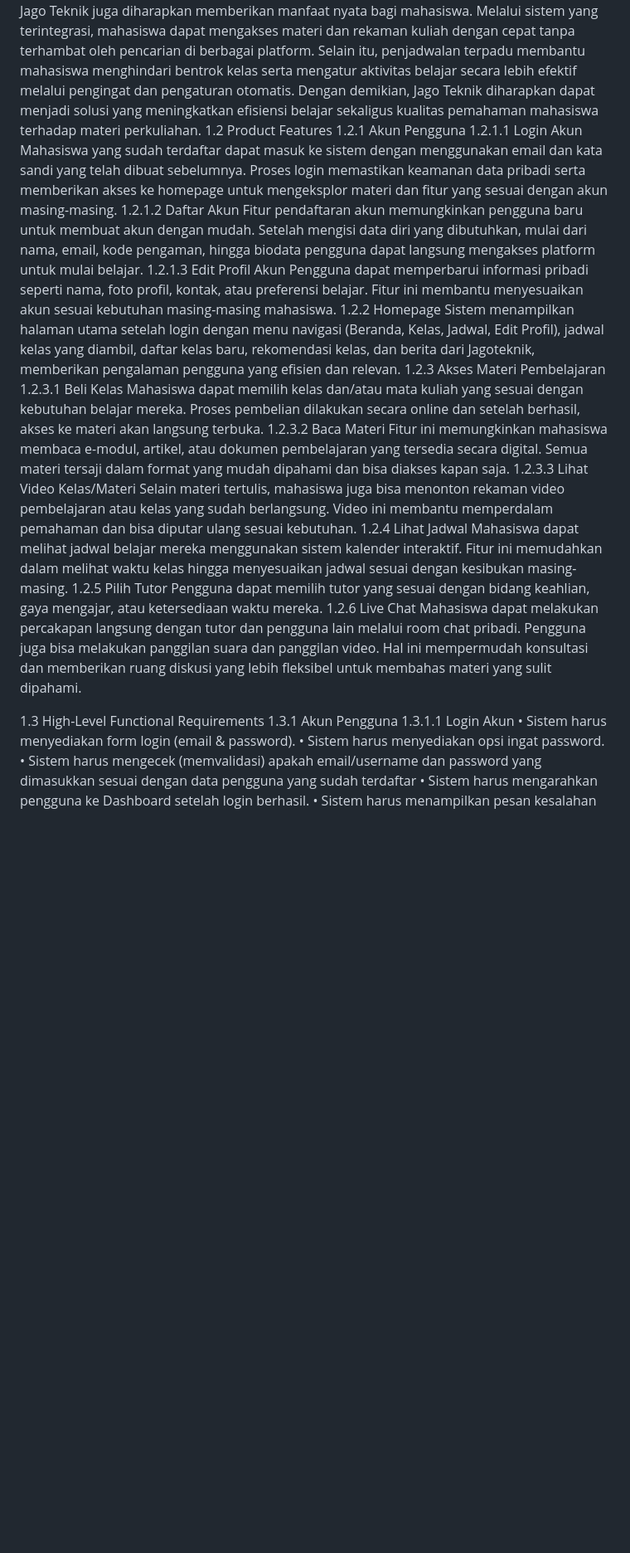
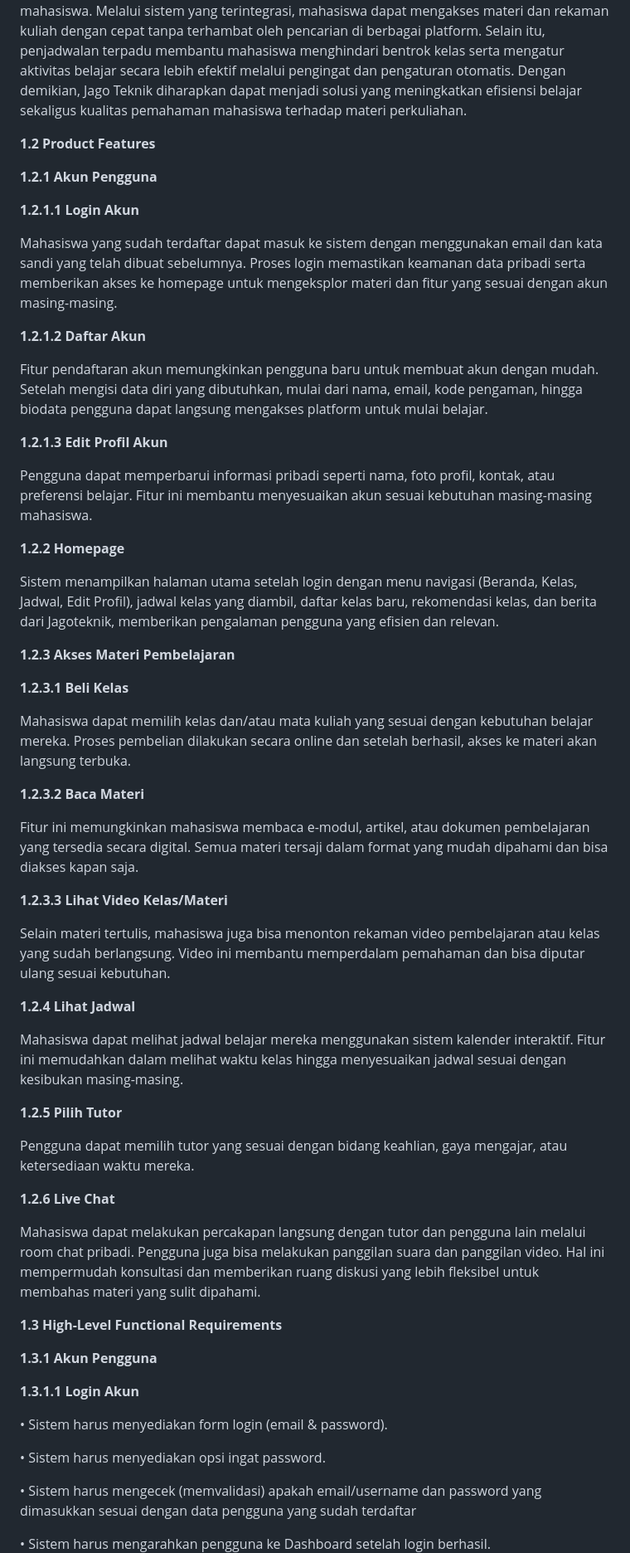
Before and after one commit to Qifos/jagoTeknik, a Markdown page: README.md, the part around one of its changes. Shown at 83% size. Rendered like a GitHub page; blank space fills up the shorter version.

Commit message:
Revise README for improved structure and clarity

```diff
--- a/README.md
+++ b/README.md
@@ -7,35 +9,67 @@
 Mahasiswa teknik sering menghadapi tantangan dalam proses pembelajaran yang kompleks, mulai dari padatnya materi kuliah, jadwal yang berlapis, hingga keterbatasan akses terhadap tutor. Penggunaan akses Jago Teknik sebelumnya masih menimbulkan berbagai kendala, seperti materi dan rekaman kuliah yang tersebar di berbagai platform sehingga sulit diakses secara cepat, jadwal belajar yang tidak terstruktur sehingga sering terjadi benturan kelas maupun keterlambatan hadir, minimnya komunikasi langsung dengan tutor yang membuat mahasiswa enggan bertanya atau berkonsultasi, serta platform pembelajaran yang terpisah sehingga memaksa mahasiswa berpindah aplikasi untuk mengakses materi, jadwal, maupun konsultasi. Kondisi ini menyebabkan mahasiswa kurang efisien dalam mengatur waktu, kesulitan menjaga konsistensi belajar, dan berpotensi menurunkan pemahaman terhadap materi.
 Untuk menjawab tantangan tersebut, dikembangkanlah Jago Teknik, sebuah platform terpadu yang dirancang khusus untuk mendukung mahasiswa teknik dalam menghadapi beban kuliah yang padat. Aplikasi ini bertujuan untuk mengonsolidasikan materi perkuliahan dalam satu sistem yang terorganisir, menyediakan penjadwalan cerdas agar mahasiswa dapat mengatur waktu belajar serta menghadiri kelas secara lebih terstruktur, dan memfasilitasi layanan konsultasi dengan tutor secara mudah serta fleksibel. Dengan adanya fitur-fitur ini, Jago Teknik diharapkan dapat memberikan pengalaman belajar yang lebih terarah, praktis, dan kolaboratif.
 Pengembangan Jago Teknik juga diharapkan memberikan manfaat nyata bagi mahasiswa. Melalui sistem yang terintegrasi, mahasiswa dapat mengakses materi dan rekaman kuliah dengan cepat tanpa terhambat oleh pencarian di berbagai platform. Selain itu, penjadwalan terpadu membantu mahasiswa menghindari bentrok kelas serta mengatur aktivitas belajar secara lebih efektif melalui pengingat dan pengaturan otomatis. Dengan demikian, Jago Teknik diharapkan dapat menjadi solusi yang meningkatkan efisiensi belajar sekaligus kualitas pemahaman mahasiswa terhadap materi perkuliahan.
-1.2	Product Features
-1.2.1	Akun Pengguna
-1.2.1.1	Login Akun
+
+**1.2	Product Features**
+
+**1.2.1	Akun Pengguna**
+
+**1.2.1.1	Login Akun**
+
 Mahasiswa yang sudah terdaftar dapat masuk ke sistem dengan menggunakan email dan kata sandi yang telah dibuat sebelumnya. Proses login memastikan keamanan data pribadi serta memberikan akses ke homepage untuk mengeksplor materi dan fitur yang sesuai dengan akun masing-masing.
-1.2.1.2	Daftar Akun
+
+**1.2.1.2	Daftar Akun**
+
 Fitur pendaftaran akun memungkinkan pengguna baru untuk membuat akun dengan mudah. Setelah mengisi data diri yang dibutuhkan, mulai dari nama, email, kode pengaman, hingga biodata pengguna dapat langsung mengakses platform untuk mulai belajar.
-1.2.1.3	Edit Profil Akun
+
+**1.2.1.3	Edit Profil Akun**
+
 Pengguna dapat memperbarui informasi pribadi seperti nama, foto profil, kontak, atau preferensi belajar. Fitur ini membantu menyesuaikan akun sesuai kebutuhan masing-masing mahasiswa.
-1.2.2	Homepage
+
+**1.2.2	Homepage**
+
 Sistem menampilkan halaman utama setelah login dengan menu navigasi (Beranda, Kelas, Jadwal, Edit Profil), jadwal kelas yang diambil, daftar kelas baru, rekomendasi kelas, dan berita dari Jagoteknik, memberikan pengalaman pengguna yang efisien dan relevan.
-1.2.3	Akses Materi Pembelajaran
-1.2.3.1	Beli Kelas
+
+**1.2.3	Akses Materi Pembelajaran**
+
+**1.2.3.1	Beli Kelas**
+
 Mahasiswa dapat memilih kelas dan/atau mata kuliah yang sesuai dengan kebutuhan belajar mereka. Proses pembelian dilakukan secara online dan setelah berhasil, akses ke materi akan langsung terbuka.
-1.2.3.2	Baca Materi
+
+**1.2.3.2	Baca Materi**
+
 Fitur ini memungkinkan mahasiswa membaca e-modul, artikel, atau dokumen pembelajaran yang tersedia secara digital. Semua materi tersaji dalam format yang mudah dipahami dan bisa diakses kapan saja.
-1.2.3.3	Lihat Video Kelas/Materi
+
+**1.2.3.3	Lihat Video Kelas/Materi**
+
 Selain materi tertulis, mahasiswa juga bisa menonton rekaman video pembelajaran atau kelas yang sudah berlangsung. Video ini membantu memperdalam pemahaman dan bisa diputar ulang sesuai kebutuhan.
-1.2.4	Lihat Jadwal
+
+**1.2.4	Lihat Jadwal**
+
 Mahasiswa dapat melihat jadwal belajar mereka menggunakan sistem kalender interaktif. Fitur ini memudahkan dalam melihat waktu kelas hingga menyesuaikan jadwal sesuai dengan kesibukan masing-masing.
-1.2.5	Pilih Tutor
+
+**1.2.5	Pilih Tutor**
+
 Pengguna dapat memilih tutor yang sesuai dengan bidang keahlian, gaya mengajar, atau ketersediaan waktu mereka.
-1.2.6	Live Chat
-Mahasiswa dapat melakukan percakapan langsung dengan tutor dan pengguna lain melalui room chat pribadi. Pengguna juga bisa melakukan panggilan suara dan panggilan video. Hal ini mempermudah konsultasi dan memberikan ruang diskusi yang lebih fleksibel untuk membahas materi yang sulit dipahami.
 
-1.3	High-Level Functional Requirements
-1.3.1	Akun Pengguna
-1.3.1.1 Login Akun
+**1.2.6	Live Chat**
+
+Mahasiswa dapat melakukan percakapan langsung dengan tutor dan pengguna lain melalui room chat pribadi. Pengguna juga bisa melakukan panggilan suara dan panggilan video. Hal ini mempermudah konsultasi dan memberikan ruang diskusi yang lebih fleksibel untuk membahas
+materi yang sulit dipahami.
+
+
+**1.3	High-Level Functional Requirements**
+
+**1.3.1	Akun Pengguna**
+
+**1.3.1.1 Login Akun**
+
 •	Sistem harus menyediakan form login (email & password).
+
 •	Sistem harus menyediakan opsi ingat password.
+
 •	Sistem harus mengecek (memvalidasi) apakah email/username dan password yang dimasukkan sesuai dengan data pengguna yang sudah terdaftar
+
 •	Sistem harus mengarahkan pengguna ke Dashboard setelah login berhasil.
+
 •	Sistem harus menampilkan pesan kesalahan apabila data login tidak sesuai (Tidak menemukan akun).
```
Also changed, not shown: other parts of README.md (+64 -12 lines).
